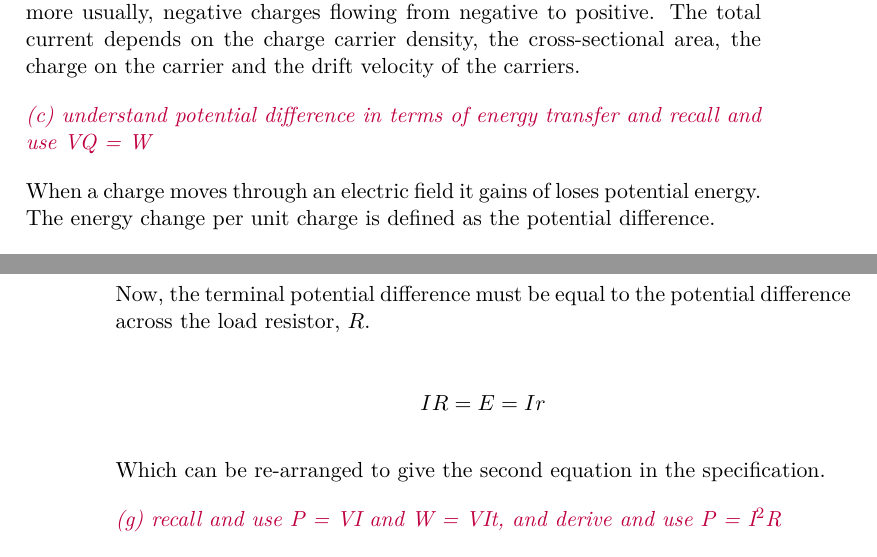
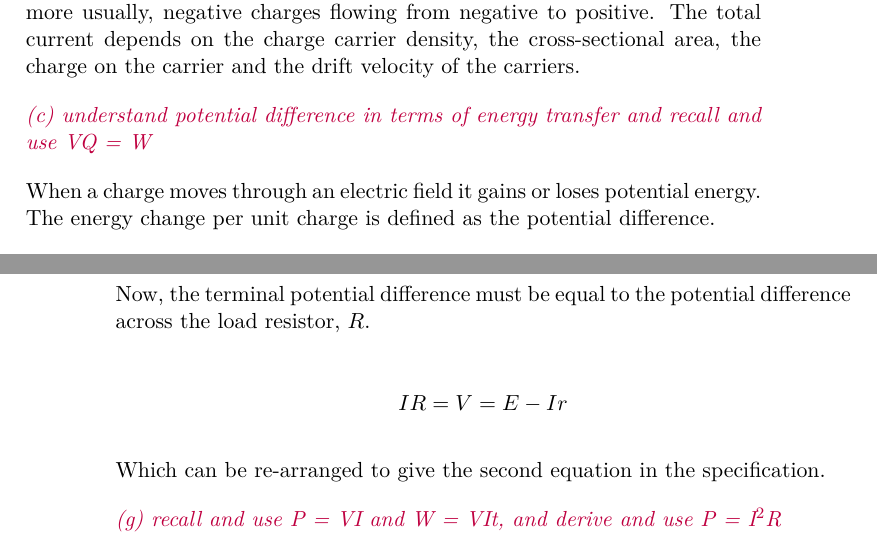
Before and after one commit to mrpsharp/physics-PreU, a LaTeX document (5-electricity.tex): two parts of pages 1 and 2 of 6, joined at a grey line, cut so that both start at the same text. Compiled offline with pdfLaTeX.

Commit message:
Update 5-electricity.tex

```diff
--- a/5-electricity.tex
+++ b/5-electricity.tex
@@ -10,7 +10,7 @@ Electric current is the flow of charge. The \emph{current} is defined as the rat
 
 \spec{understand potential difference in terms of energy transfer and recall and use VQ = W}
 
-When a charge moves through an electric field it gains of loses potential energy. The energy change per unit charge is defined as the potential difference.
+When a charge moves through an electric field it gains or loses potential energy. The energy change per unit charge is defined as the potential difference.
 
 \spec{recall and use the fact that resistance is defined by R = V/I and use this to calculate resistance variation for a variety of voltage-current characteristics}
 
@@ -50,7 +50,7 @@ If our real cell is connected into a circuit with a load resistance $R$, the  ci
 
 Now, the terminal potential difference must be equal to the potential difference across the load resistor, $R$.
 
-$$ IR = E = Ir $$
+$$ IR = V = E-Ir $$
 
 Which can be re-arranged to give the second equation in the specification.
 
```
